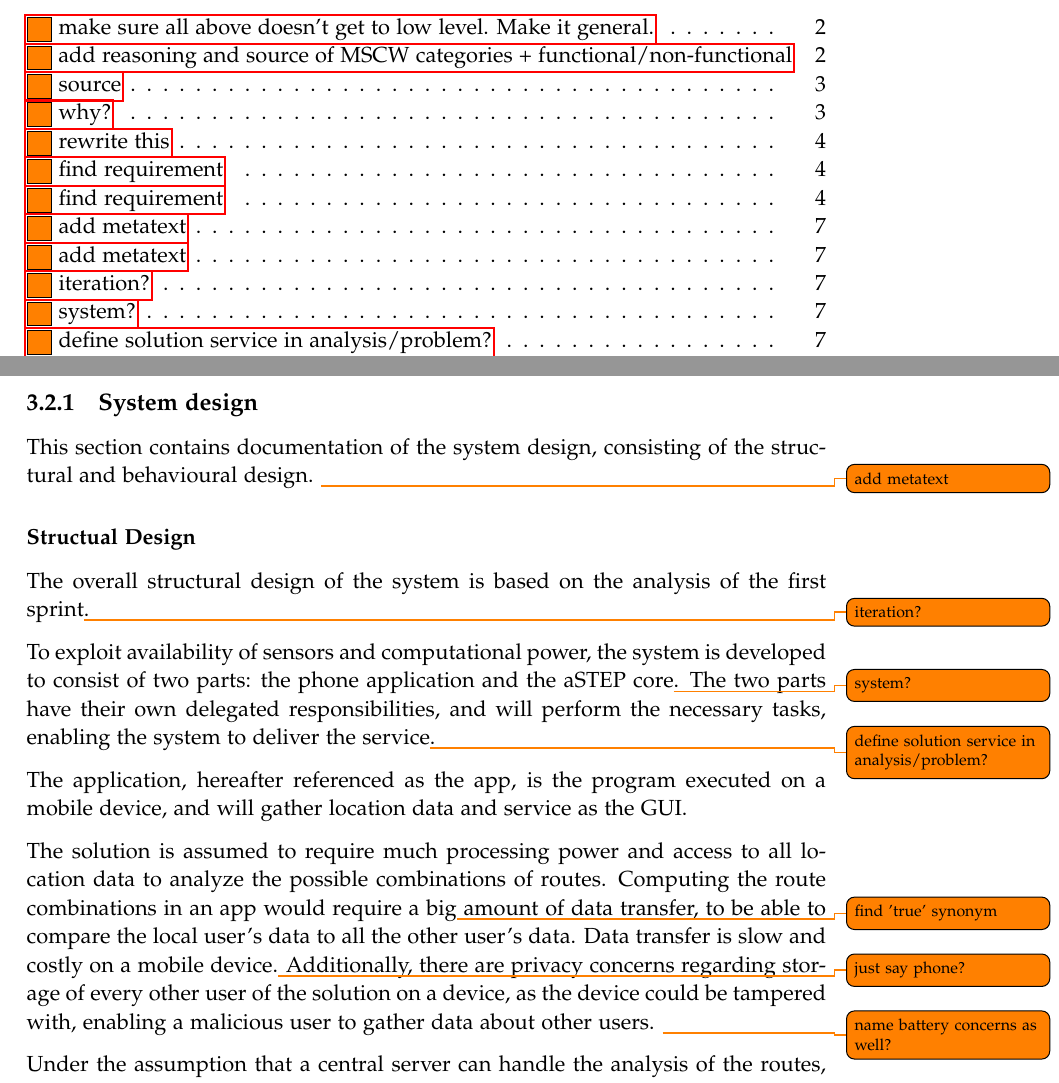
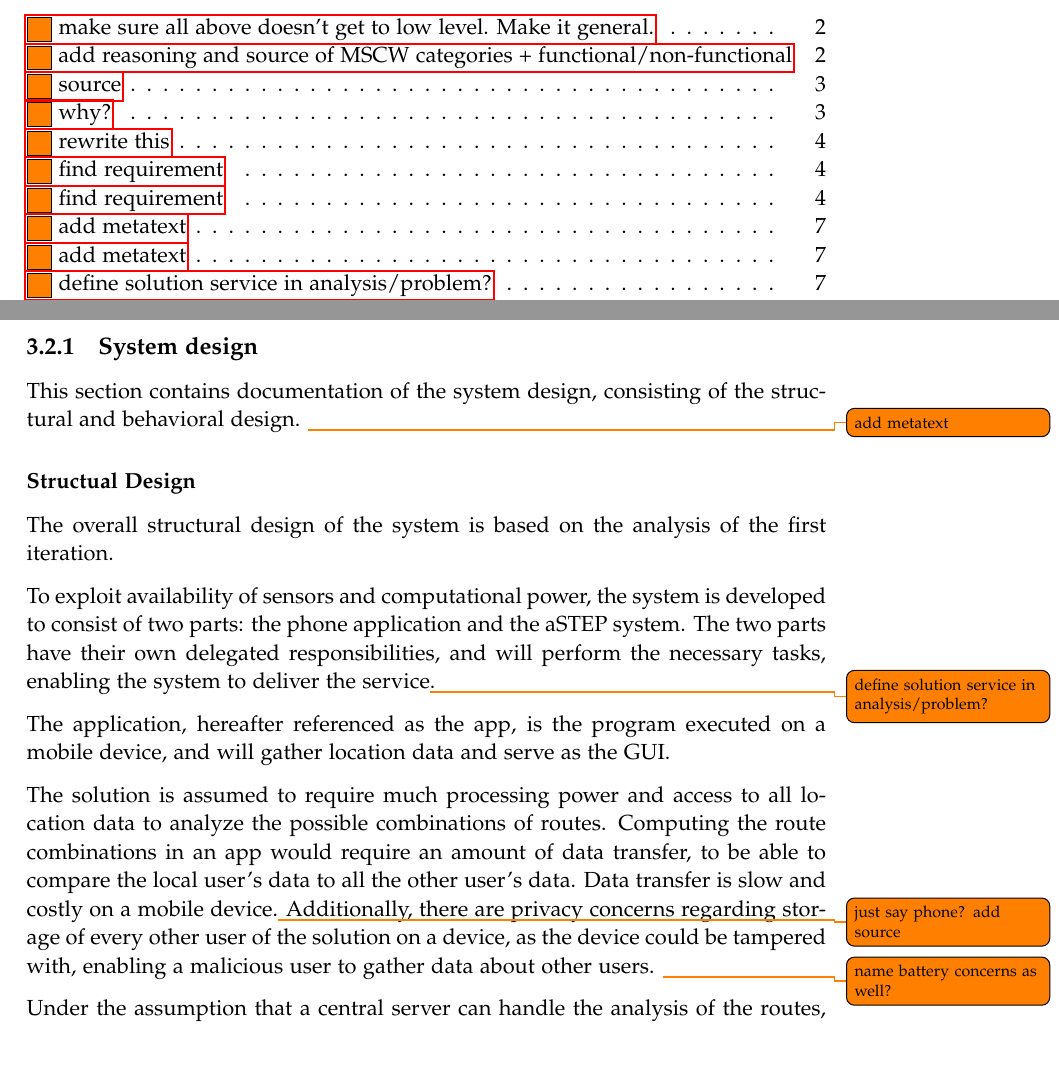
Before and after one commit to sw605/rapportsw6, a LaTeX thesis (master.tex, which reads sections/sprint1/systemdesign.tex): two parts of pages 7 and 15 of 29, joined at a grey line, cut so that both start at the same text, the shorter picture padded with empty space. Compiled offline with pdfLaTeX.

Commit message:
fine adjustments

```diff
--- a/sections/sprint1/systemdesign.tex
+++ b/sections/sprint1/systemdesign.tex
@@ -1,22 +1,22 @@
 % Metatext
-This section contains documentation of the system design, consisting of the structural and behavioural design.
+This section contains documentation of the system design, consisting of the structural and behavioral design.
 \todo{add metatext}
 
 % Divided into structual & behavioral design
 \subsubsection{Structual Design}
 % overall system design intro
-The overall structural design of the system is based on the analysis of the first sprint\todo{iteration?}.
+The overall structural design of the system is based on the analysis of the first iteration.
 
-To exploit availability of sensors and computational power, the system is developed to consist of two parts: the phone application and the aSTEP core\todo{system?}.
+To exploit availability of sensors and computational power, the system is developed to consist of two parts: the phone application and the aSTEP system.
 The two parts have their own delegated responsibilities, and will perform the necessary tasks, enabling the system to deliver the service\todo{define solution service in analysis/problem?}.
 
 % The app
-The application, hereafter referenced as the app, is the program executed on a mobile device, and will gather location data and service as the GUI.
+The application, hereafter referenced as the app, is the program executed on a mobile device, and will gather location data and serve as the GUI.
 
 % device limitations -> app abilities
 The solution is assumed to require much processing power and access to all location data to analyze the possible combinations of routes.
-Computing the route combinations in an app would require a big\todo{find 'true' synonym} amount of data transfer, to be able to compare the local user's data to all the other user's data.
-Data transfer is slow and costly on a mobile device.\todo{just say phone?}
+Computing the route combinations in an app would require an amount of data transfer, to be able to compare the local user's data to all the other user's data.
+Data transfer is slow and costly on a mobile device.\todo{just say phone? add source}
 Additionally, there are privacy concerns regarding storage of every other user of the solution on a device, as the device could be tampered with, enabling a malicious user to gather data about other users. \todo{name battery concerns as well?}
 
 Under the assumption that a central server can handle the analysis of the routes, the application need only to supply the server with location data to analyze.
```
